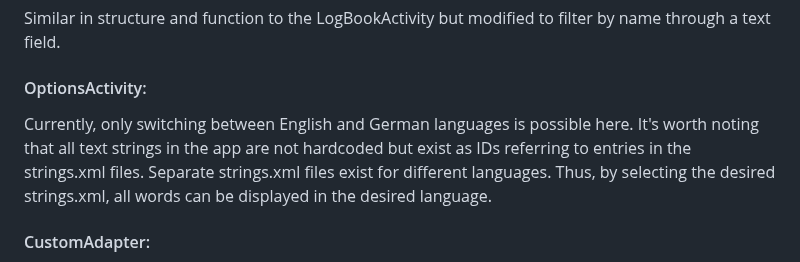
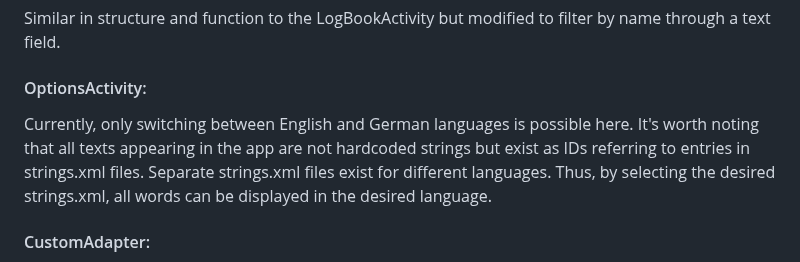
Before and after one commit to martinhild/CS50-my-solutions, a Markdown page: project/README.md, the part around the change. Rendered like a GitHub page.

Commit message:
Tue, Apr 23, 2024, 5:15 PM +02:00

```diff
--- a/project/README.md
+++ b/project/README.md
@@ -84,7 +84,7 @@ Similar in structure and function to the LogBookActivity but modified to filter
 
 #### OptionsActivity:
 
-Currently, only switching between English and German languages is possible here. It's worth noting that all text strings in the app are not hardcoded but exist as IDs referring to entries in the strings.xml files. Separate strings.xml files exist for different languages. Thus, by selecting the desired strings.xml, all words can be displayed in the desired language.
+Currently, only switching between English and German languages is possible here. It's worth noting that all texts appearing in the app are not hardcoded strings but exist as IDs referring to entries in strings.xml files. Separate strings.xml files exist for different languages. Thus, by selecting the desired strings.xml, all words can be displayed in the desired language.
 
 #### CustomAdapter:
 
```
